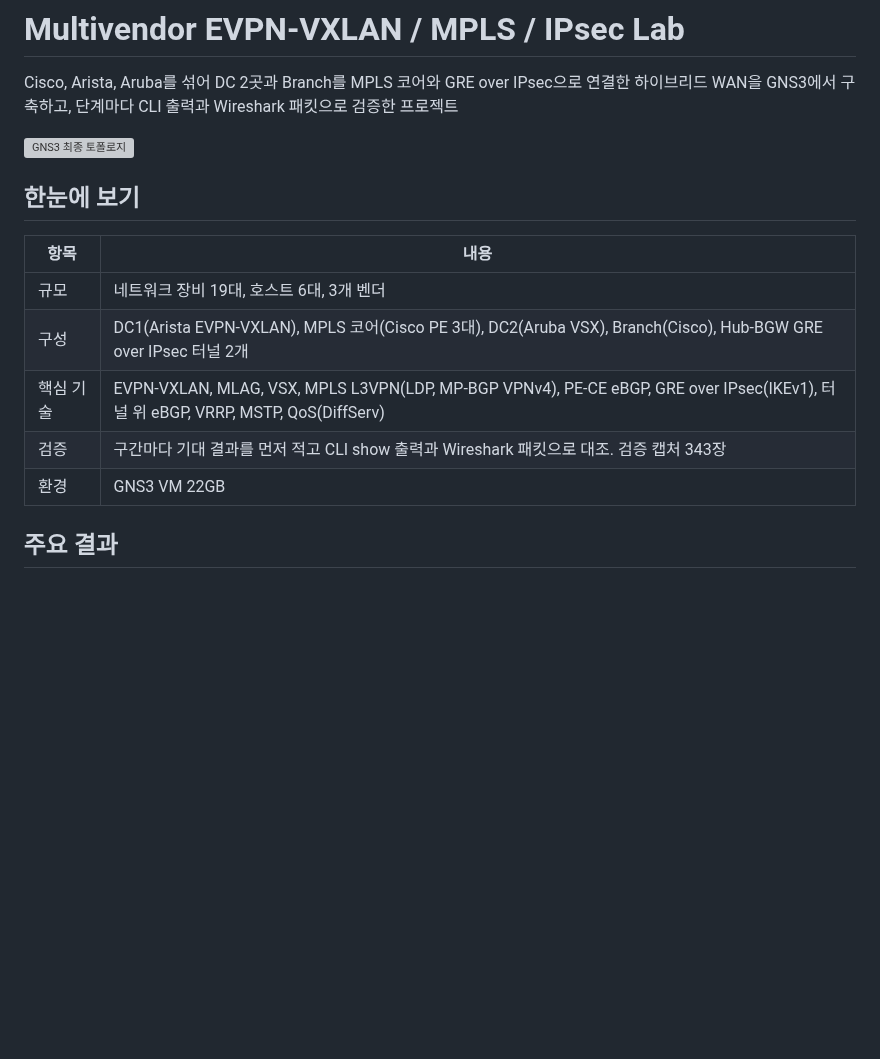
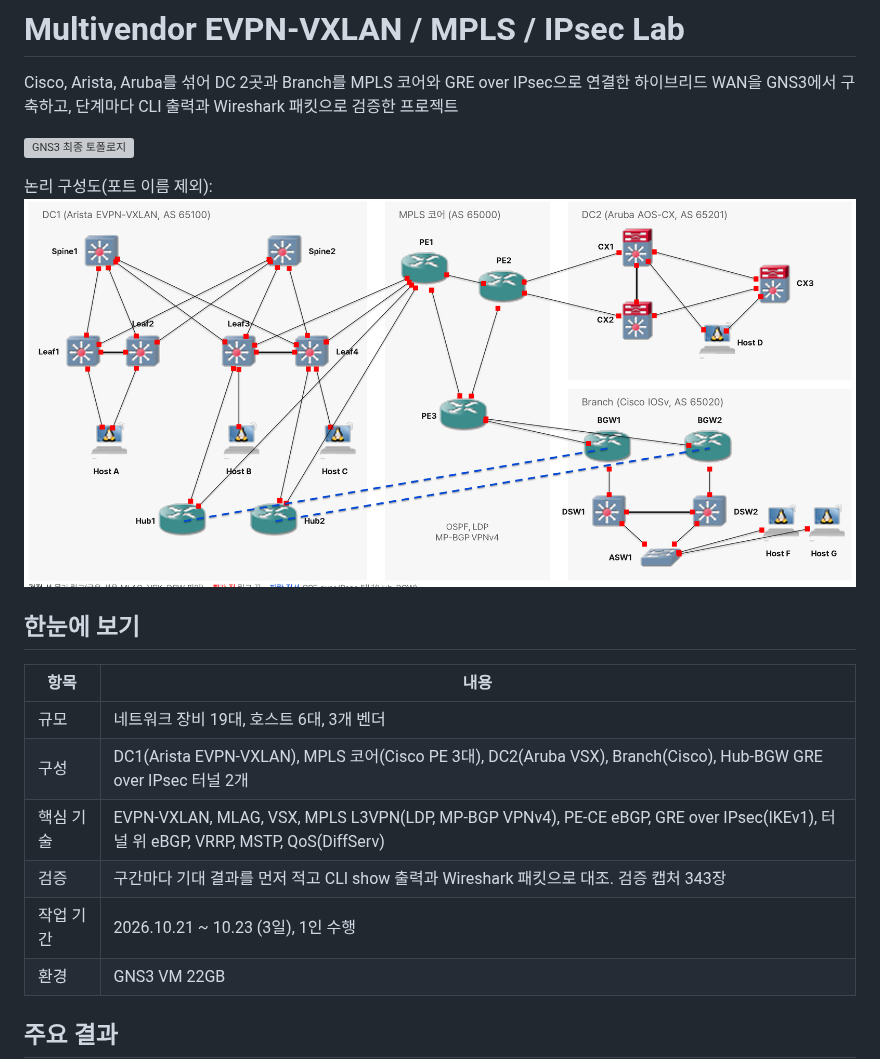
Before and after one commit to KSNAM97/multivendor-evpn-mpls-ipsec-lab, a Markdown page: README.md, the part around the change. Rendered like a GitHub page; pictures changed too: 00-overview/images/logical-overview.png (added); blank space fills up the shorter version; grey boxes are pictures that could not be loaded.

Commit message:
Add portfolio README, docs, topology and work period

```diff
--- a/README.md
+++ b/README.md
@@ -3,6 +3,8 @@
 Cisco, Arista, Aruba를 섞어 DC 2곳과 Branch를 MPLS 코어와 GRE over IPsec으로 연결한 하이브리드 WAN을 GNS3에서 구축하고, 단계마다 CLI 출력과 Wireshark 패킷으로 검증한 프로젝트
 
 ![GNS3 최종 토폴로지](00-overview/images/gns3-topology.png)
+
+논리 구성도(포트 이름 제외): ![논리 구성도](00-overview/images/logical-overview.png)
 
 ## 한눈에 보기
 
@@ -12,6 +14,7 @@ Cisco, Arista, Aruba를 섞어 DC 2곳과 Branch를 MPLS 코어와 GRE over IPse
 | 구성 | DC1(Arista EVPN-VXLAN), MPLS 코어(Cisco PE 3대), DC2(Aruba VSX), Branch(Cisco), Hub-BGW GRE over IPsec 터널 2개 |
 | 핵심 기술 | EVPN-VXLAN, MLAG, VSX, MPLS L3VPN(LDP, MP-BGP VPNv4), PE-CE eBGP, GRE over IPsec(IKEv1), 터널 위 eBGP, VRRP, MSTP, QoS(DiffServ) |
 | 검증 | 구간마다 기대 결과를 먼저 적고 CLI show 출력과 Wireshark 패킷으로 대조. 검증 캡처 343장 |
+| 작업 기간 | 2026.10.21 ~ 10.23 (3일), 1인 수행 |
 | 환경 | GNS3 VM 22GB |
 
 ## 주요 결과
```
Also changed, not shown: 00-overview/README.md (+4 -0 lines), docs/01-project-summary.md (+5 -0 lines).
